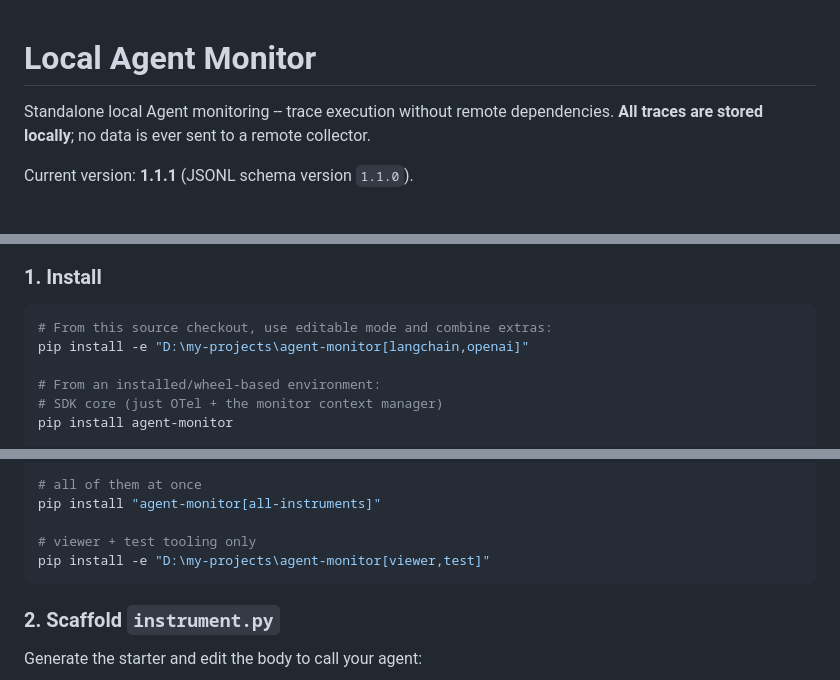
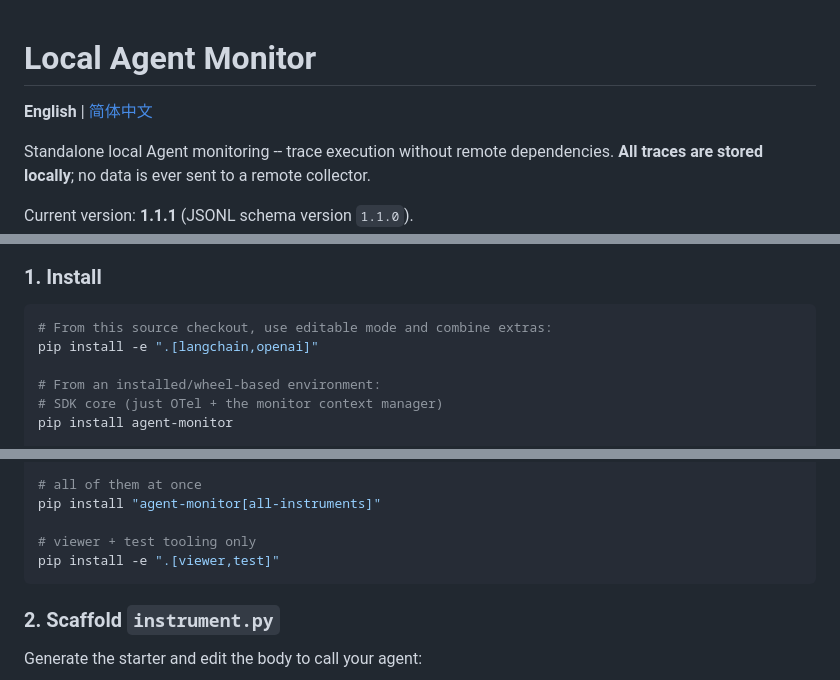
Before and after one commit to edwadyou/agent-trace, a Markdown page: README.md, 3 parts joined by grey strips. GitHub-like rendering; blank space fills up the shorter version.

````diff
--- a/README.md
+++ b/README.md
@@ -1,4 +1,6 @@
 # Local Agent Monitor
+
+**English** | [简体中文](README.zh-CN.md)
 
 Standalone local Agent monitoring -- trace execution without remote
 dependencies. **All traces are stored locally**; no data is ever sent to a
@@ -103,7 +105,7 @@ streams one JSON object per span to a local file.
 
 ```bash
 # From this source checkout, use editable mode and combine extras:
-pip install -e "D:\my-projects\agent-monitor[langchain,openai]"
+pip install -e ".[langchain,openai]"
 
 # From an installed/wheel-based environment:
 # SDK core (just OTel + the monitor context manager)
@@ -127,7 +129,7 @@ pip install "agent-monitor[litellm]"              # LiteLLM
 pip install "agent-monitor[all-instruments]"
 
 # viewer + test tooling only
-pip install -e "D:\my-projects\agent-monitor[viewer,test]"
+pip install -e ".[viewer,test]"
 ```
 
 ### 2. Scaffold `instrument.py`
````
Also changed, not shown: README.zh-CN.md (added, +286 -0 lines).
